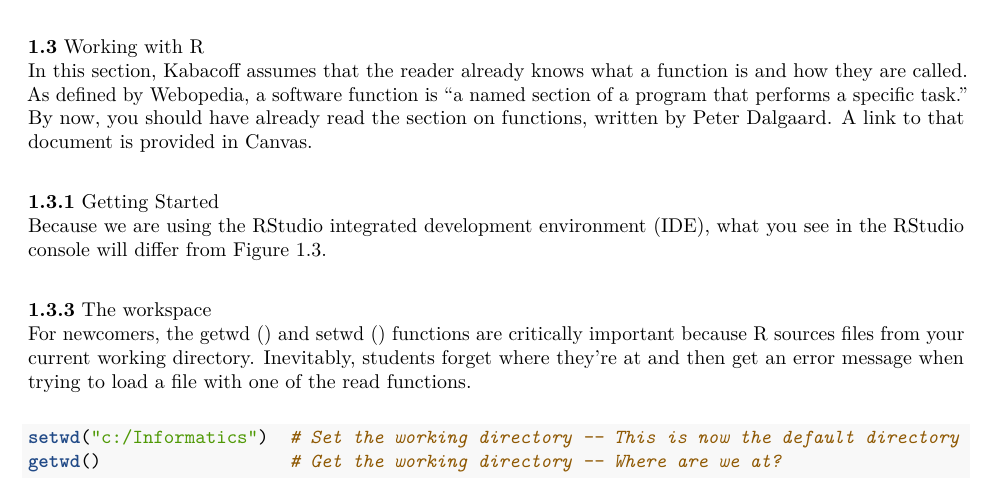
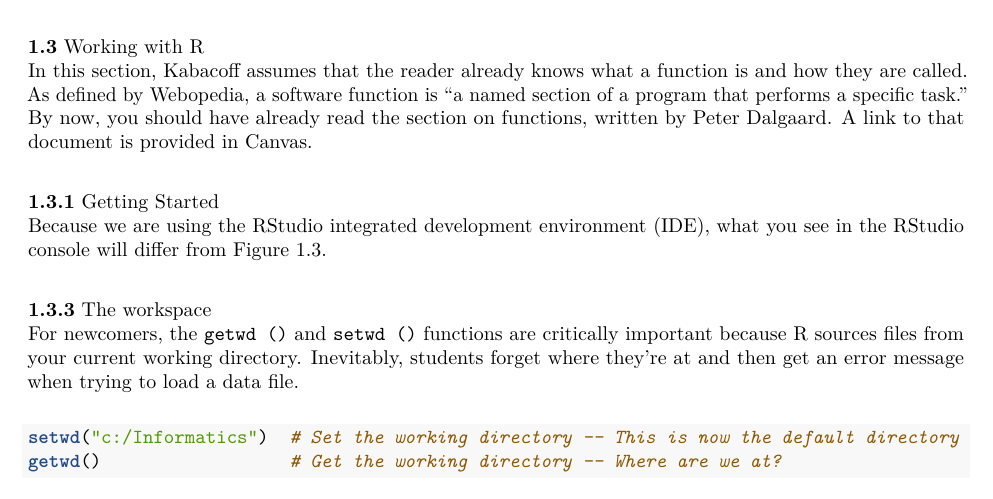
Before and after one commit to danielsmaxwell/intro_to_r, an R Markdown document (module_1/read_guide_chp_1.Rmd): part of the page, cut so that both start at the same text. Rendered offline with R 4.5, knitr and Pandoc, then LaTeX, with nearby package versions.

Commit message:
Set inline code to a fixed font.

````diff
--- a/module_1/read_guide_chp_1.Rmd
+++ b/module_1/read_guide_chp_1.Rmd
@@ -22,7 +22,7 @@ In this section, Kabacoff assumes that the reader already knows what a function
 Because we are using the RStudio integrated development environment (IDE), what you see in the RStudio console will differ from Figure 1.3. \newline
 
 **1.3.3** The workspace
-For newcomers, the getwd () and setwd () functions are critically important because R sources files from your current working directory.  Inevitably, students forget where they're at and then get an error message when trying to load a file with one of the read functions. \newline
+For newcomers, the `getwd ()` and `setwd ()` functions are critically important because R sources files from your current working directory.  Inevitably, students forget where they're at and then get an error message when trying to load a data file. \newline
 
 ```{r}
 setwd("c:/Informatics")  # Set the working directory -- This is now the default directory
````
